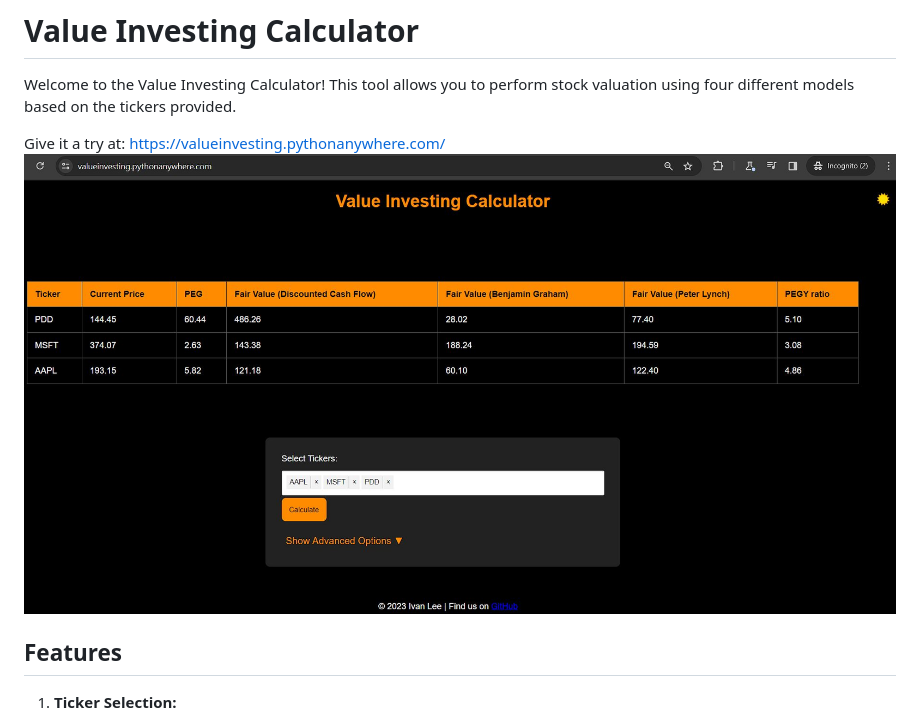
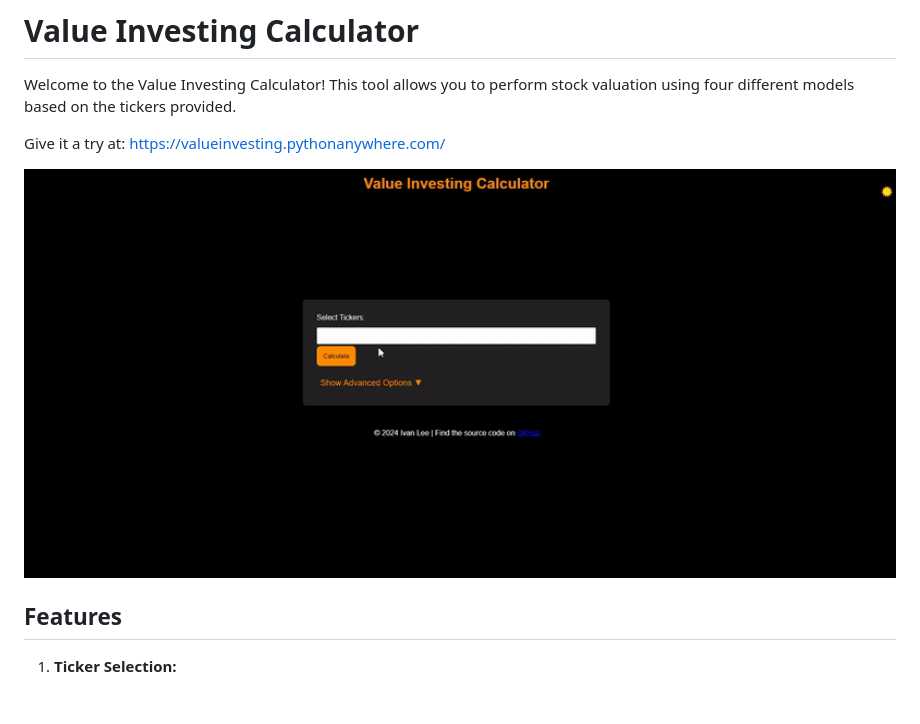
Before and after one commit to ivanleech/value-investing, a Markdown page: README.MD, the part around the change. Drawn GitHub-style; pictures changed too: assets/value-investing.gif (added); blank space fills up the shorter version.

```diff
--- a/README.MD
+++ b/README.MD
@@ -4,7 +4,8 @@ Welcome to the Value Investing Calculator! This tool allows you to perform stock
 
 Give it a try at:
 https://valueinvesting.pythonanywhere.com/
-[![Value Investing Calculator](./assets/value-investing-screenshot.jpg)](https://valueinvesting.pythonanywhere.com/)
+<!-- [![Value Investing Calculator](./assets/value-investing-screenshot.jpg)](https://valueinvesting.pythonanywhere.com/) -->
+<img src="./assets/value-investing.gif" alt="value-investing" width="8000"/>
 
 
 ## Features
```
